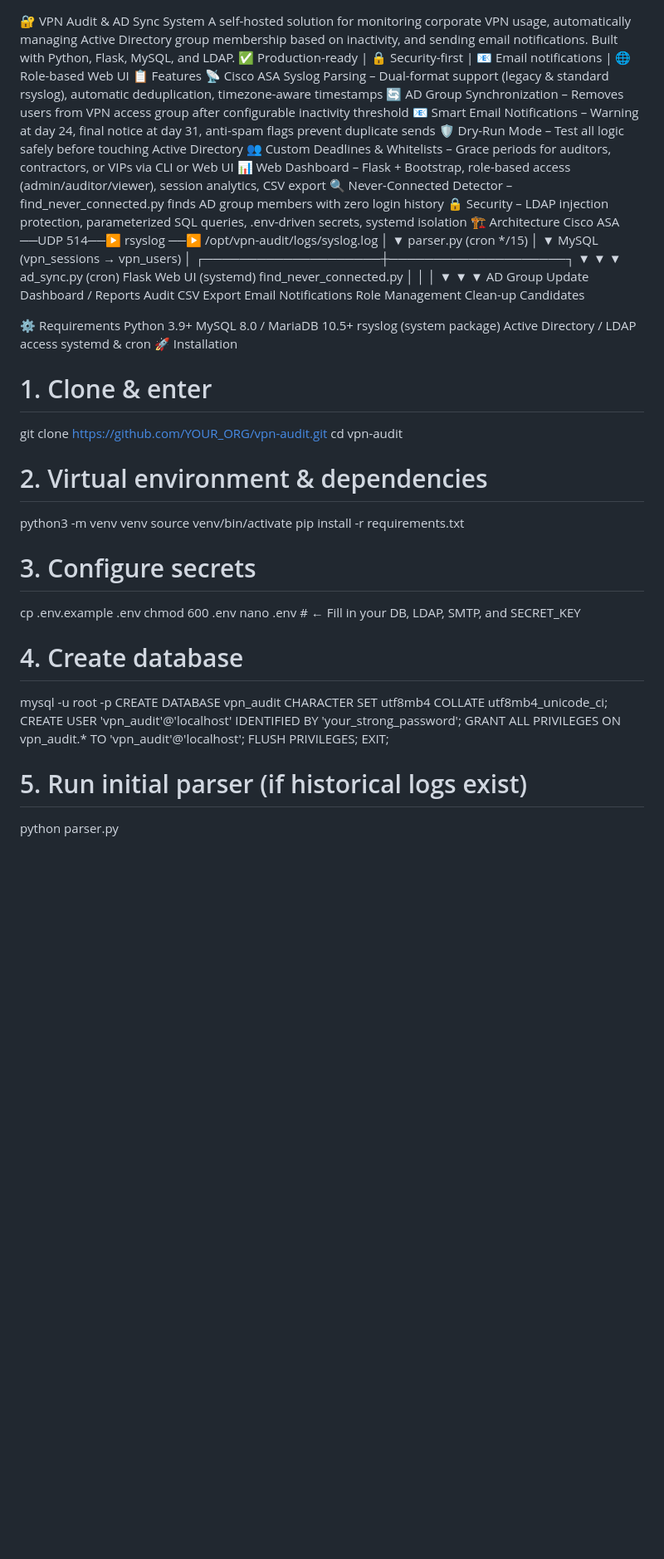
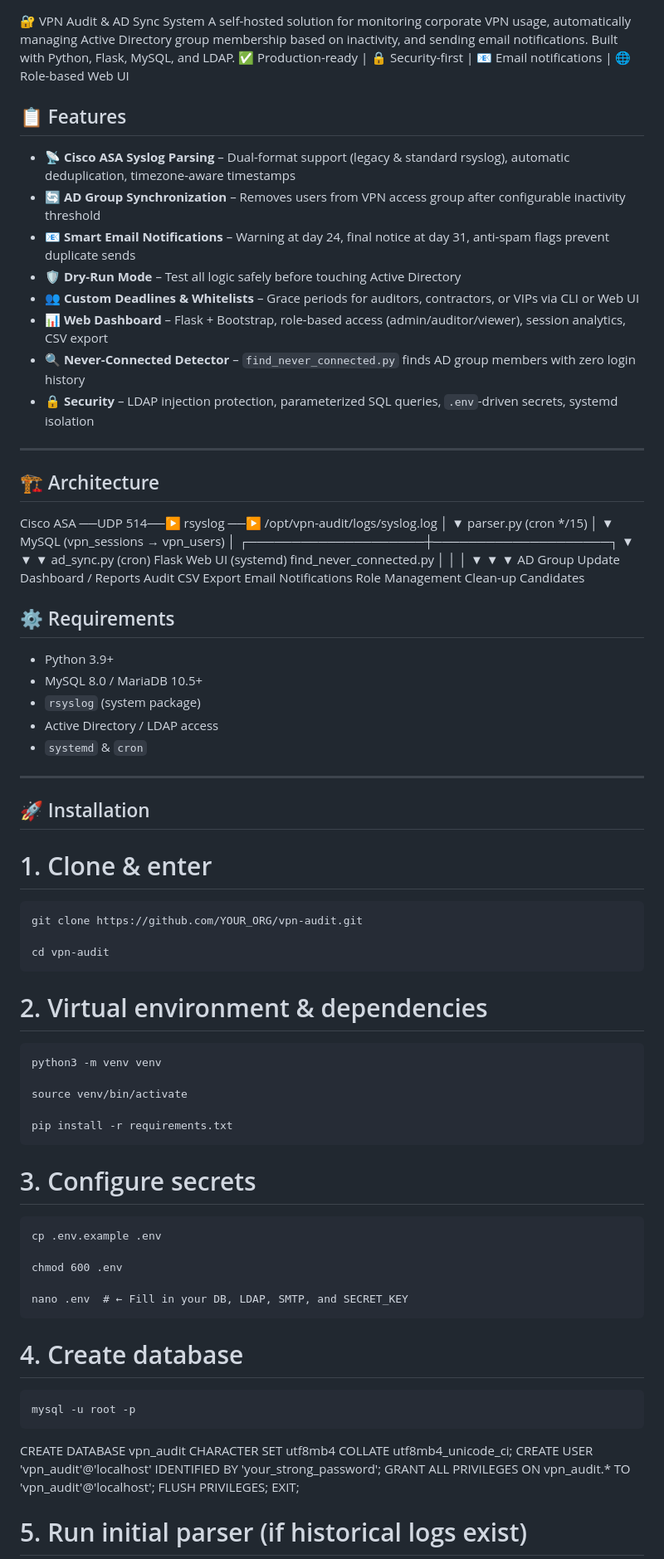
Before and after one commit to igopru/vpn-audit, a Markdown page: README.md, the part around one of its changes. Shown at 83% size. GitHub-like rendering; blank space fills up the shorter version.

```diff
--- a/README.md
+++ b/README.md
@@ -1,16 +1,26 @@
 🔐 VPN Audit & AD Sync System
 A self-hosted solution for monitoring corporate VPN usage, automatically managing Active Directory group membership based on inactivity, and sending email notifications. Built with Python, Flask, MySQL, and LDAP.
 ✅ Production-ready | 🔒 Security-first | 📧 Email notifications | 🌐 Role-based Web UI
-📋 Features
-📡 Cisco ASA Syslog Parsing – Dual-format support (legacy & standard rsyslog), automatic deduplication, timezone-aware timestamps
-🔄 AD Group Synchronization – Removes users from VPN access group after configurable inactivity threshold
-📧 Smart Email Notifications – Warning at day 24, final notice at day 31, anti-spam flags prevent duplicate sends
-🛡 Dry-Run Mode – Test all logic safely before touching Active Directory
-👥 Custom Deadlines & Whitelists – Grace periods for auditors, contractors, or VIPs via CLI or Web UI
-📊 Web Dashboard – Flask + Bootstrap, role-based access (admin/auditor/viewer), session analytics, CSV export
-🔍 Never-Connected Detector – find_never_connected.py finds AD group members with zero login history
-🔒 Security – LDAP injection protection, parameterized SQL queries, .env-driven secrets, systemd isolation
-🏗 Architecture
+
+
+
+## 📋 Features
+
+- 📡 **Cisco ASA Syslog Parsing** – Dual-format support (legacy & standard rsyslog), automatic deduplication, timezone-aware timestamps
+- 🔄 **AD Group Synchronization** – Removes users from VPN access group after configurable inactivity threshold
+- 📧 **Smart Email Notifications** – Warning at day 24, final notice at day 31, anti-spam flags prevent duplicate sends
+- 🛡 **Dry-Run Mode** – Test all logic safely before touching Active Directory
+- 👥 **Custom Deadlines & Whitelists** – Grace periods for auditors, contractors, or VIPs via CLI or Web UI
+- 📊 **Web Dashboard** – Flask + Bootstrap, role-based access (admin/auditor/viewer), session analytics, CSV export
+- 🔍 **Never-Connected Detector** – `find_never_connected.py` finds AD group members with zero login history
+- 🔒 **Security** – LDAP injection protection, parameterized SQL queries, `.env`-driven secrets, systemd isolation
+
+---
+
+## 🏗 Architecture
+
+
+
 Cisco ASA ──UDP 514──▶ rsyslog ──▶ /opt/vpn-audit/logs/syslog.log
                                       │
                                       ▼
@@ -27,30 +37,46 @@ Cisco ASA ──UDP 514──▶ rsyslog ──▶ /opt/vpn-audit/logs/syslog.lo
           AD Group Update      Dashboard / Reports     Audit CSV Export
           Email Notifications  Role Management        Clean-up Candidates
 
-⚙️ Requirements
-Python 3.9+
-MySQL 8.0 / MariaDB 10.5+
-rsyslog (system package)
-Active Directory / LDAP access
-systemd & cron
-🚀 Installation
+
+
+## ⚙️ Requirements
+
+- Python 3.9+
+- MySQL 8.0 / MariaDB 10.5+
+- `rsyslog` (system package)
+- Active Directory / LDAP access
+- `systemd` & `cron`
+
+---
+
+## 🚀 Installation
 
 # 1. Clone & enter
-git clone https://github.com/YOUR_ORG/vpn-audit.git
-cd vpn-audit
+
+    git clone https://github.com/YOUR_ORG/vpn-audit.git
+
+    cd vpn-audit
 
 # 2. Virtual environment & dependencies
-python3 -m venv venv
-source venv/bin/activate
-pip install -r requirements.txt
+
+    python3 -m venv venv
+
+    source venv/bin/activate
+
+    pip install -r requirements.txt
 
 # 3. Configure secrets
-cp .env.example .env
-chmod 600 .env
-nano .env  # ← Fill in your DB, LDAP, SMTP, and SECRET_KEY
+
+    cp .env.example .env
+
+    chmod 600 .env
+
+    nano .env  # ← Fill in your DB, LDAP, SMTP, and SECRET_KEY
 
 # 4. Create database
-mysql -u root -p
+
+    mysql -u root -p
+
 CREATE DATABASE vpn_audit CHARACTER SET utf8mb4 COLLATE utf8mb4_unicode_ci;
 CREATE USER 'vpn_audit'@'localhost' IDENTIFIED BY 'your_strong_password';
 GRANT ALL PRIVILEGES ON vpn_audit.* TO 'vpn_audit'@'localhost';
@@ -58,5 +84,4 @@ FLUSH PRIVILEGES;
 EXIT;
 
 # 5. Run initial parser (if historical logs exist)
-python parser.py
 
```
Also changed, not shown: other parts of README.md (+89 -75 lines).
